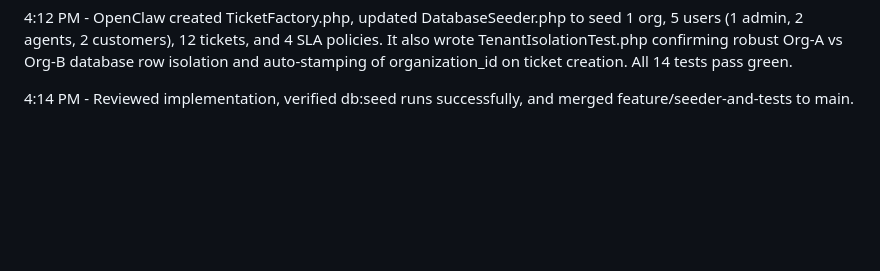
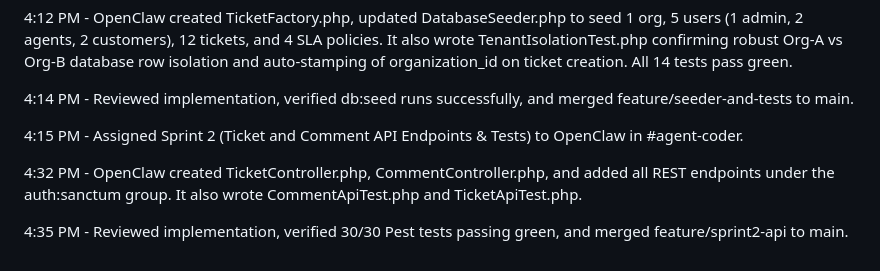
Before and after one commit to yatharthsachdeva23/forge-02, a Markdown page: agent-log.md, the part around the change. GitHub-like rendering; blank space fills up the shorter version.

Commit message:
docs: log Sprint 2 completion

```diff
--- a/agent-log.md
+++ b/agent-log.md
@@ -39,3 +39,9 @@ Sprint 1 - Backend Foundation
 4:12 PM - OpenClaw created TicketFactory.php, updated DatabaseSeeder.php to seed 1 org, 5 users (1 admin, 2 agents, 2 customers), 12 tickets, and 4 SLA policies. It also wrote TenantIsolationTest.php confirming robust Org-A vs Org-B database row isolation and auto-stamping of organization_id on ticket creation. All 14 tests pass green.
 
 4:14 PM - Reviewed implementation, verified db:seed runs successfully, and merged feature/seeder-and-tests to main.
+
+4:15 PM - Assigned Sprint 2 (Ticket and Comment API Endpoints & Tests) to OpenClaw in #agent-coder.
+
+4:32 PM - OpenClaw created TicketController.php, CommentController.php, and added all REST endpoints under the auth:sanctum group. It also wrote CommentApiTest.php and TicketApiTest.php.
+
+4:35 PM - Reviewed implementation, verified 30/30 Pest tests passing green, and merged feature/sprint2-api to main.
```
